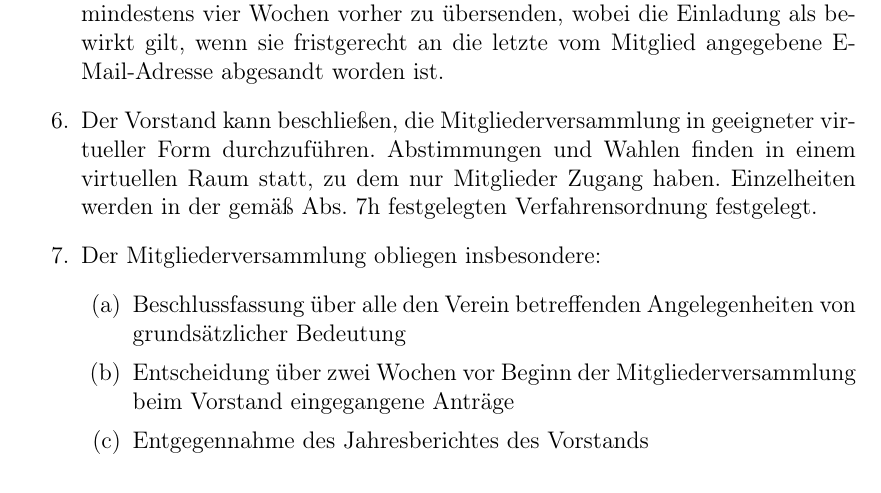
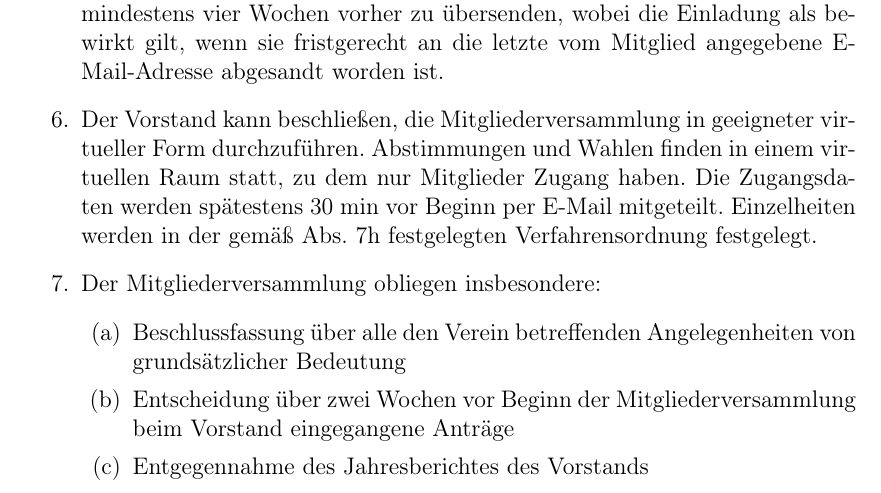
Before and after one commit to Freifunk-Nord/Verein, a LaTeX document (Satzung-Freifunk-Nord.tex): part of page 4 of 5, cut so that both start at the same text. Compiled offline with pdfLaTeX.

Commit message:
Update Satzung-Freifunk-Nord.tex

```diff
--- a/Satzung-Freifunk-Nord.tex
+++ b/Satzung-Freifunk-Nord.tex
@@ -93,7 +93,7 @@ in der geänderten Fassung vom {\Bdatum}
 \item Die Mitgliederversammlung bestimmt einen Versammlungsleiter und einen Protokollführer.
 \item Die Beschlüsse der Mitgliederversammlung werden in einem Protokoll niedergelegt und mit den Unterschriften des Versammlungsleiters und des Protokollführers beurkundet.
 \item Die Einladung zur Mitgliederversammlung ist den Mitgliedern in Textform mindestens vier Wochen vorher zu übersenden, wobei die Einladung als bewirkt gilt, wenn sie fristgerecht an die letzte vom Mitglied angegebene E-Mail-Adresse abgesandt worden ist.
-\item Der Vorstand kann beschließen, die Mitgliederversammlung in geeigneter virtueller Form durchzuführen. Abstimmungen und Wahlen finden in einem virtuellen Raum statt, zu dem nur Mitglieder Zugang haben. Einzelheiten werden in der gemäß Abs. 7h festgelegten Verfahrensordnung festgelegt.
+\item Der Vorstand kann beschließen, die Mitgliederversammlung in geeigneter virtueller Form durchzuführen. Abstimmungen und Wahlen finden in einem virtuellen Raum statt, zu dem nur Mitglieder Zugang haben. Die Zugangsdaten werden spätestens 30 min vor Beginn per E-Mail mitgeteilt. Einzelheiten werden in der gemäß Abs. 7h festgelegten Verfahrensordnung festgelegt.
 \item Der Mitgliederversammlung obliegen insbesondere:
 \begin{enumerate}
 \item Beschlussfassung über alle den Verein betreffenden Angelegenheiten von grundsätzlicher Bedeutung
```
